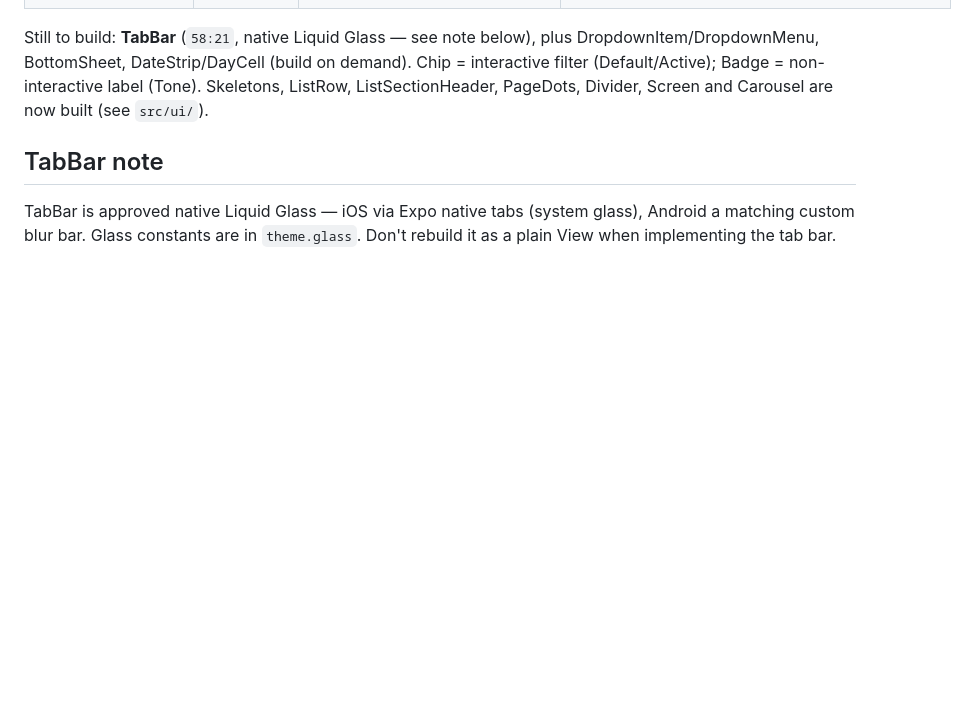
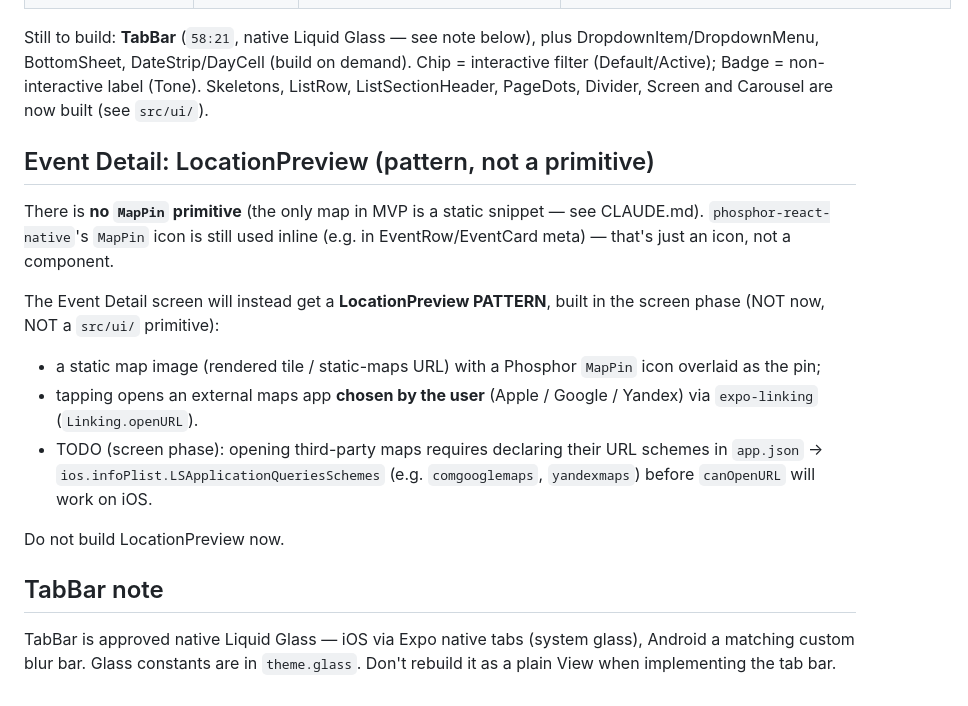
Before and after one commit to aasukhomlinov/ajmo, a Markdown page: .claude/rules/figma-design-system.md, the part around the change. Drawn GitHub-style; blank space fills up the shorter version.

Commit message:
chore(ui): drop MapPin primitive, document LocationPreview pattern
No standalone MapPin primitive (the only MVP map is a static snippet). Remove
it from the CLAUDE.md primitive list and the component registry. Document the
Event Detail LocationPreview pattern in the Figma rules (static map image +
Phosphor MapPin overlay; tap opens an external maps app via expo-linking),
with a TODO to declare iOS URL schemes (LSApplicationQueriesSchemes) in the
screen phase. Not built now. Phosphor MapPin icon stays as an inline icon.

Co-Authored-By: Claude Opus 4.8 <noreply@anthropic.com>

```diff
--- a/.claude/rules/figma-design-system.md
+++ b/.claude/rules/figma-design-system.md
@@ -118,6 +118,24 @@ Chip = interactive filter (Default/Active); Badge = non-interactive label (Tone)
 Skeletons, ListRow, ListSectionHeader, PageDots, Divider, Screen and Carousel
 are now built (see `src/ui/`).
 
+## Event Detail: LocationPreview (pattern, not a primitive)
+
+There is **no `MapPin` primitive** (the only map in MVP is a static snippet — see
+CLAUDE.md). `phosphor-react-native`'s `MapPin` icon is still used inline (e.g. in
+EventRow/EventCard meta) — that's just an icon, not a component.
+
+The Event Detail screen will instead get a **LocationPreview PATTERN**, built in
+the screen phase (NOT now, NOT a `src/ui/` primitive):
+- a static map image (rendered tile / static-maps URL) with a Phosphor `MapPin`
+  icon overlaid as the pin;
+- tapping opens an external maps app **chosen by the user** (Apple / Google /
+  Yandex) via `expo-linking` (`Linking.openURL`).
+- TODO (screen phase): opening third-party maps requires declaring their URL
+  schemes in `app.json` → `ios.infoPlist.LSApplicationQueriesSchemes`
+  (e.g. `comgooglemaps`, `yandexmaps`) before `canOpenURL` will work on iOS.
+
+Do not build LocationPreview now.
+
 ## TabBar note
 
 TabBar is approved native Liquid Glass — iOS via Expo native tabs (system glass),
```
Also changed, not shown: CLAUDE.md (+1 -1 lines).
